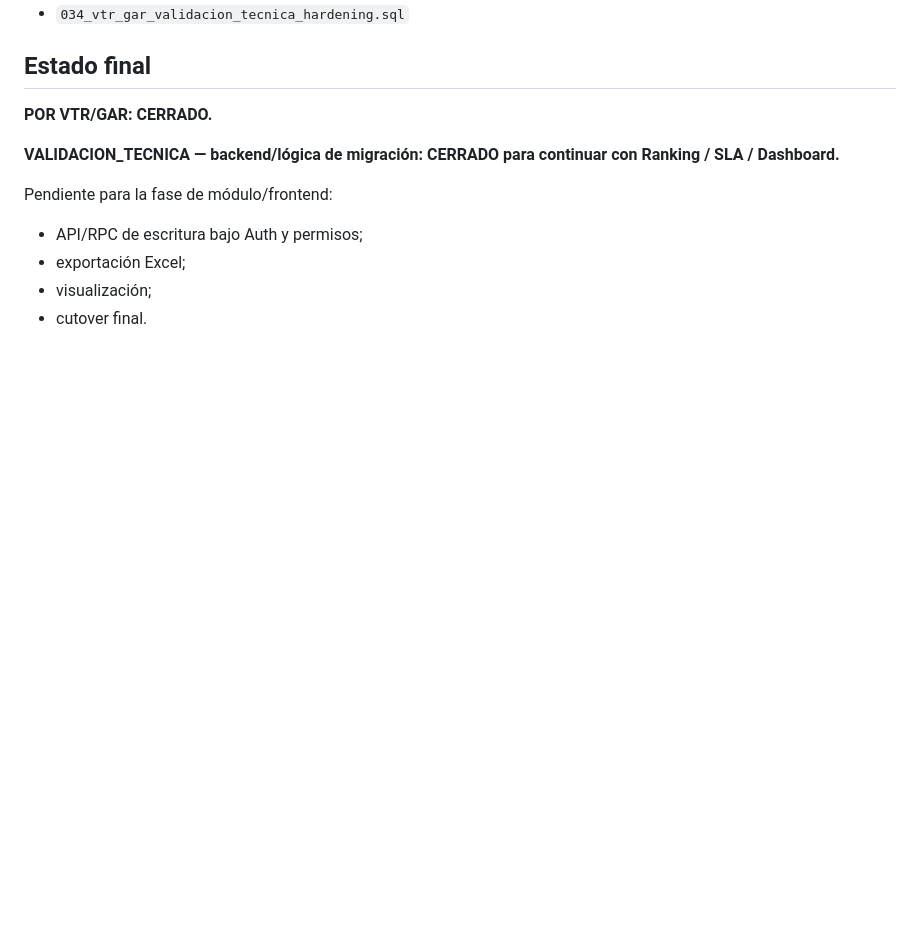
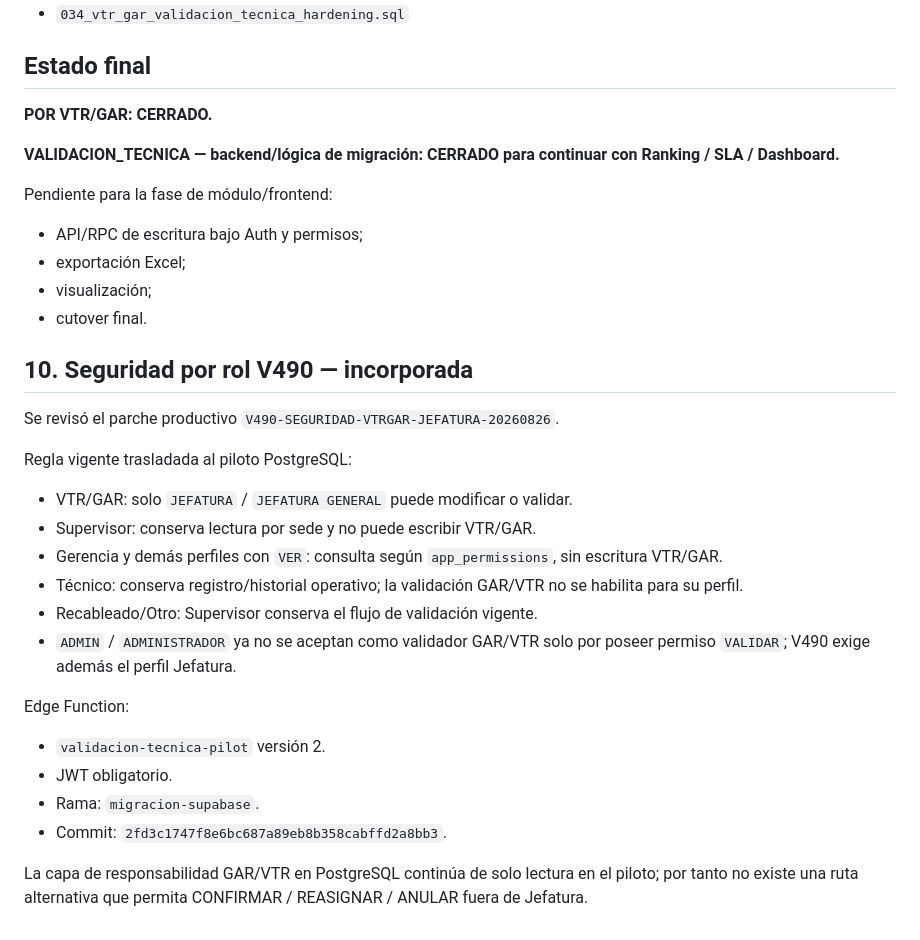
Before and after one commit to florescubasmao-oss/mivisual, a Markdown page: migration/13_validacion_tecnica_validation.md, the part around the change. Rendered like a GitHub page; blank space fills up the shorter version.

Commit message:
docs: incorpora regla de roles V490 en Validacion Tecnica

```diff
--- a/migration/13_validacion_tecnica_validation.md
+++ b/migration/13_validacion_tecnica_validation.md
@@ -195,3 +195,25 @@ Pendiente para la fase de módulo/frontend:
 - exportación Excel;
 - visualización;
 - cutover final.
+
+
+## 10. Seguridad por rol V490 — incorporada
+
+Se revisó el parche productivo `V490-SEGURIDAD-VTRGAR-JEFATURA-20260826`.
+
+Regla vigente trasladada al piloto PostgreSQL:
+
+- VTR/GAR: solo `JEFATURA` / `JEFATURA GENERAL` puede modificar o validar.
+- Supervisor: conserva lectura por sede y no puede escribir VTR/GAR.
+- Gerencia y demás perfiles con `VER`: consulta según `app_permissions`, sin escritura VTR/GAR.
+- Técnico: conserva registro/historial operativo; la validación GAR/VTR no se habilita para su perfil.
+- Recableado/Otro: Supervisor conserva el flujo de validación vigente.
+- `ADMIN` / `ADMINISTRADOR` ya no se aceptan como validador GAR/VTR solo por poseer permiso `VALIDAR`; V490 exige además el perfil Jefatura.
+
+Edge Function:
+- `validacion-tecnica-pilot` versión 2.
+- JWT obligatorio.
+- Rama: `migracion-supabase`.
+- Commit: `2fd3c1747f8e6bc687a89eb8b358cabffd2a8bb3`.
+
+La capa de responsabilidad GAR/VTR en PostgreSQL continúa de solo lectura en el piloto; por tanto no existe una ruta alternativa que permita CONFIRMAR / REASIGNAR / ANULAR fuera de Jefatura.
```
